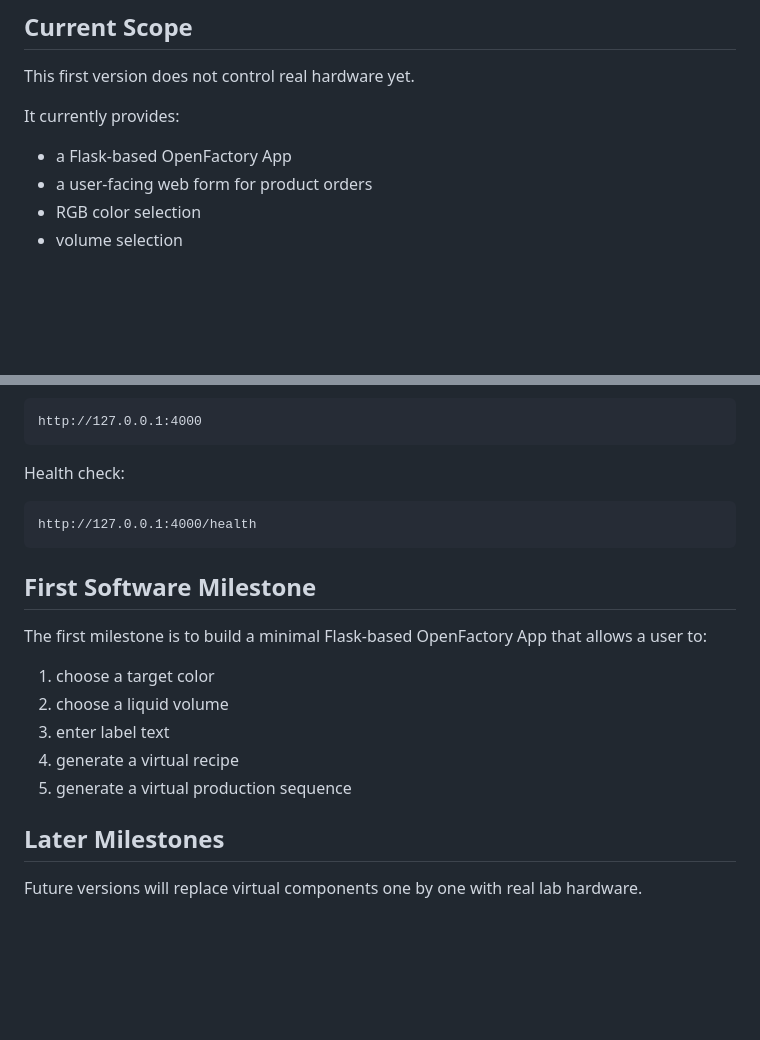
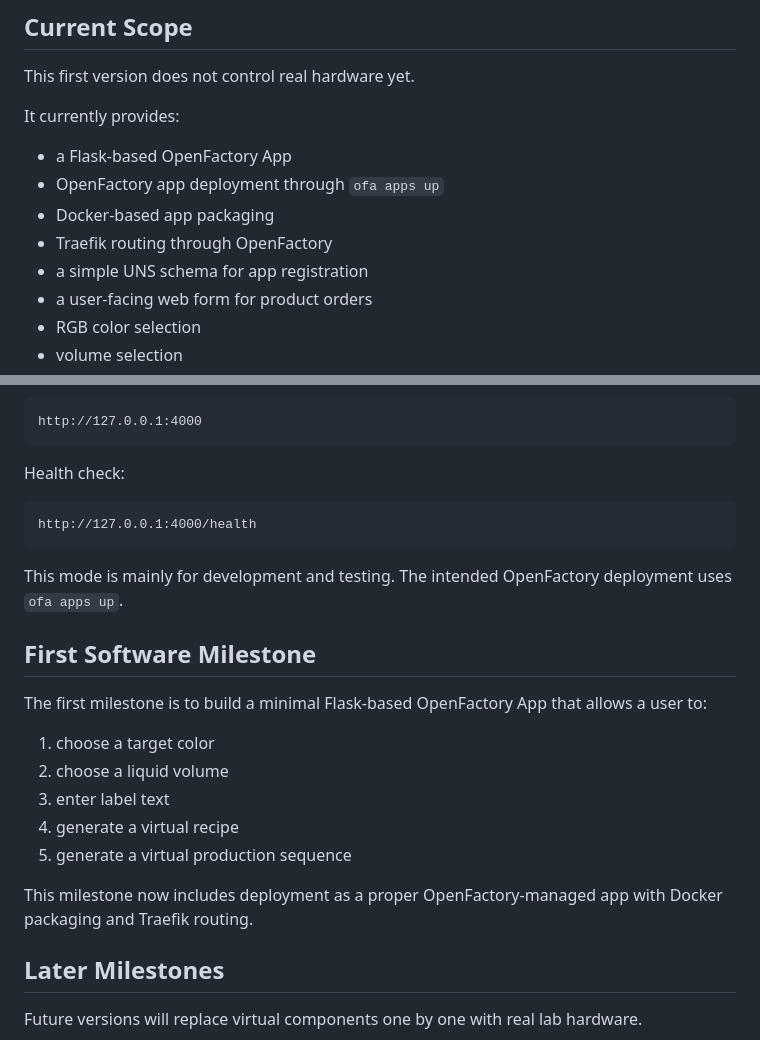
Before and after one commit to hadiwehbi10/openfactory-liquid-personalization, a Markdown page: README.md, 2 parts joined by grey strips. GitHub-like rendering; blank space fills up the shorter version.

````diff
--- a/README.md
+++ b/README.md
@@ -17,6 +17,10 @@ This first version does not control real hardware yet.
 It currently provides:
 
 - a Flask-based OpenFactory App
+- OpenFactory app deployment through `ofa apps up`
+- Docker-based app packaging
+- Traefik routing through OpenFactory
+- a simple UNS schema for app registration
 - a user-facing web form for product orders
 - RGB color selection
 - volume selection
@@ -114,6 +171,8 @@ Health check:
 http://127.0.0.1:4000/health
 ```
 
+This mode is mainly for development and testing. The intended OpenFactory deployment uses `ofa apps up`.
+
 ## First Software Milestone
 
 The first milestone is to build a minimal Flask-based OpenFactory App that allows a user to:
@@ -123,6 +182,8 @@ The first milestone is to build a minimal Flask-based OpenFactory App that allow
 3. enter label text
 4. generate a virtual recipe
 5. generate a virtual production sequence
+
+This milestone now includes deployment as a proper OpenFactory-managed app with Docker packaging and Traefik routing.
 
 ## Later Milestones
 
````
Also changed, not shown: other parts of README.md (+65 -12 lines).
